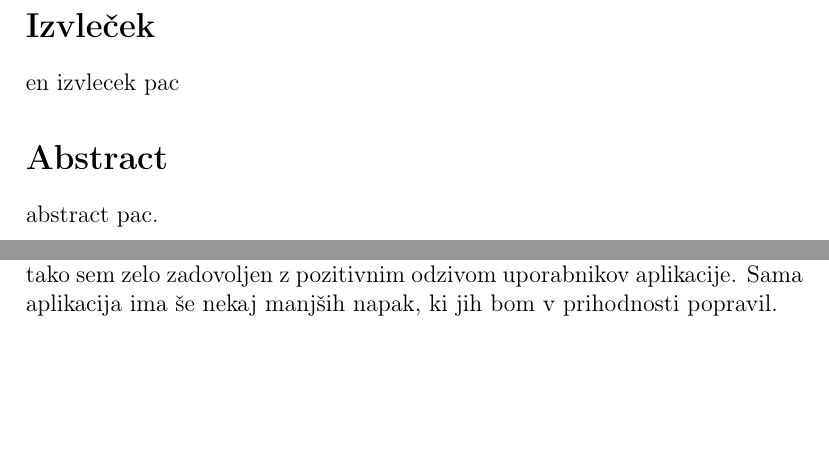
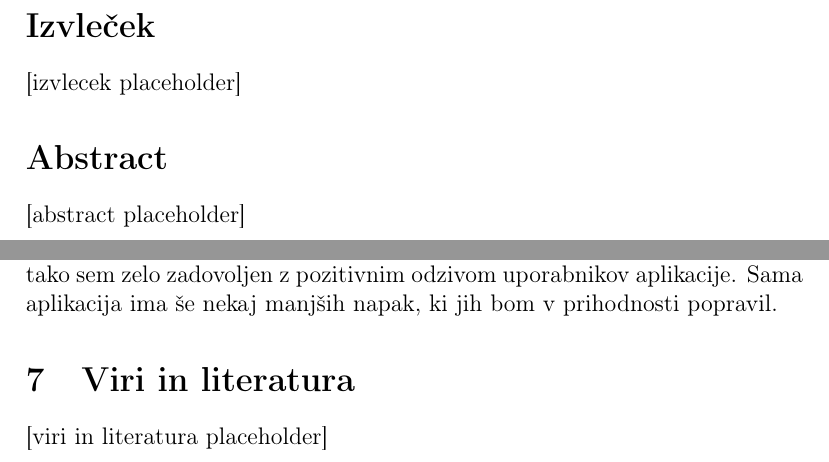
Before and after one commit to DzinVision/GimVic-iOS, a LaTeX document (Seminarska Naloga/Seminarska Naloga.tex): two parts of pages 2 and 8 of 8, joined at a grey line, cut so that both start at the same text, the shorter picture padded with empty space. Compiled offline with pdfLaTeX.

Commit message:
placeholders updated

```diff
--- a/Seminarska Naloga/Seminarska Naloga.tex
+++ b/Seminarska Naloga/Seminarska Naloga.tex
@@ -49,10 +49,10 @@
 	\end{titlepage}
 
 	\section*{Izvleček}
-	en izvlecek pac
+	[izvlecek placeholder]
 
 	\section*{Abstract}
-	abstract pac.
+	[abstract placeholder]
 
 	\pagebreak
 
@@ -76,4 +76,7 @@
 
 	\section{Zaklju"cek}
 	\input{zakljucek}
+
+	\section{Viri in literatura}
+	[viri in literatura placeholder]
 \end{document}
```
Also changed, not shown: Seminarska Naloga/Seminarska Naloga.pdf.
